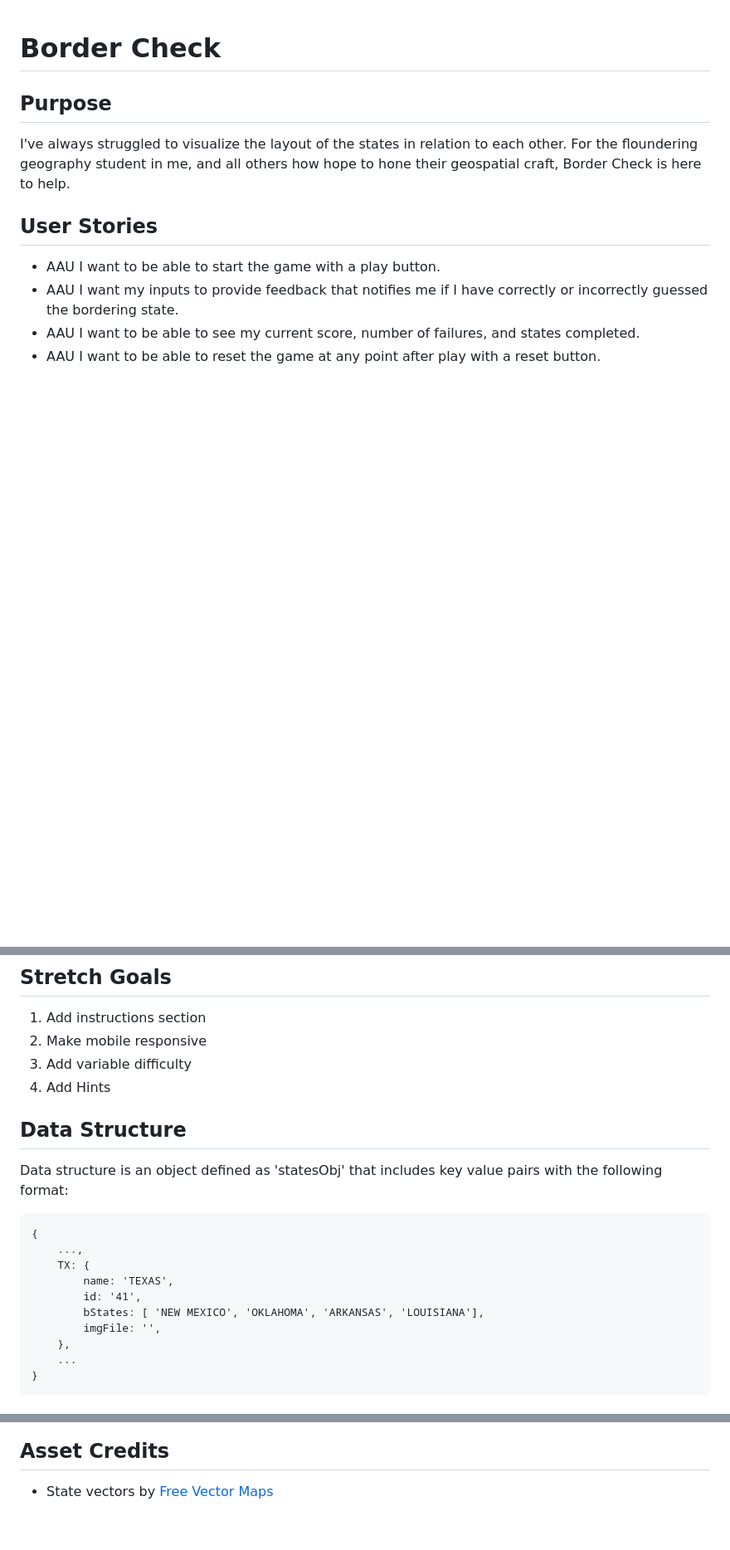
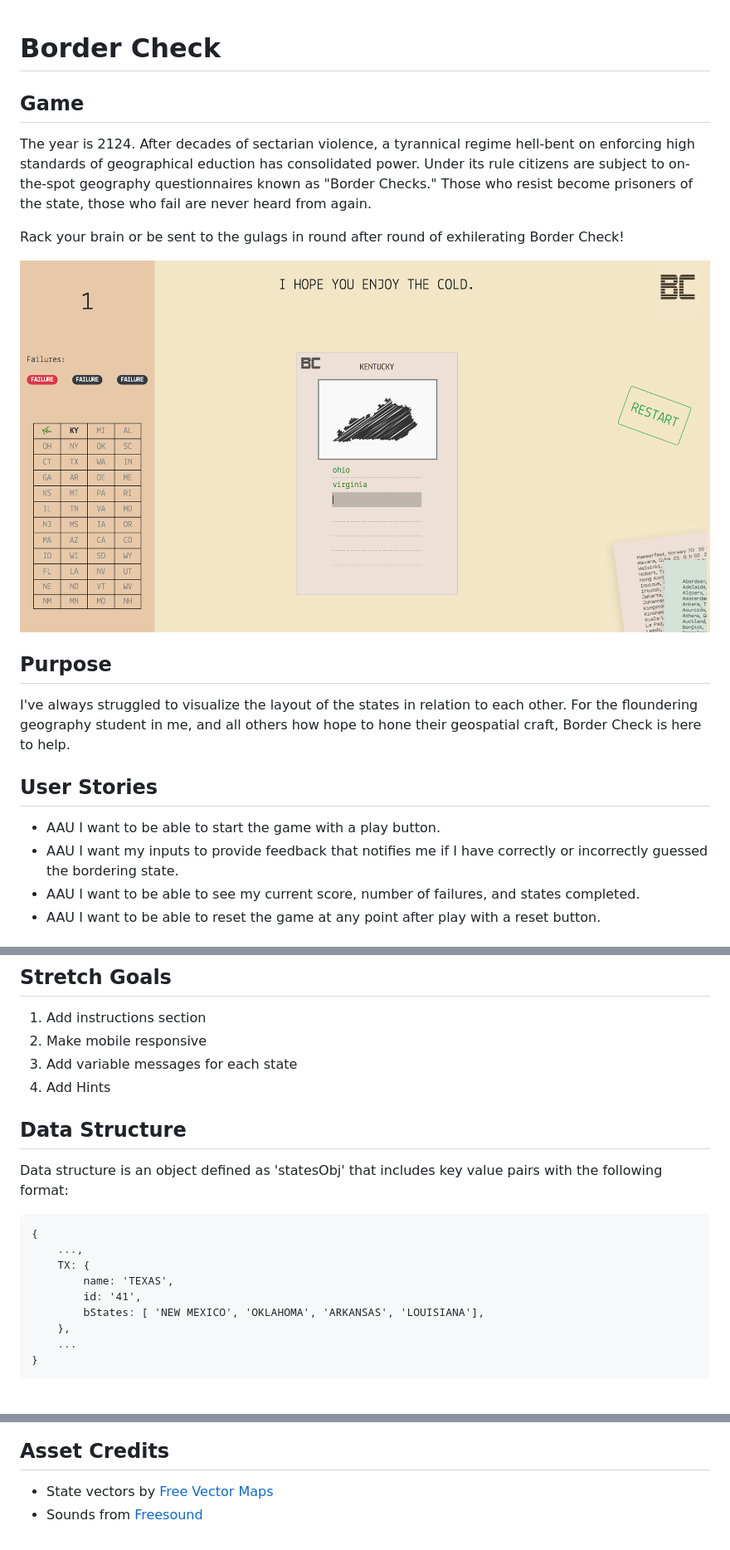
Before and after one commit to graemebrooks/Border-Check, a Markdown page: README.md, 3 parts joined by grey strips. Shown: that part at 83% size. GitHub-like rendering; pictures changed too: assets/exampleView.png (added); blank space fills up the shorter version.

```diff
--- a/README.md
+++ b/README.md
@@ -1,5 +1,15 @@
 # Border Check
 
+## Game
+
+The year is 2124. After decades of sectarian violence, a tyrannical regime hell-bent on enforcing high standards
+of geographical eduction has consolidated power. Under its rule citizens are subject to on-the-spot geography
+questionnaires known as "Border Checks." Those who resist become prisoners of the state, those who fail
+are never heard from again.
+
+Rack your brain or be sent to the gulags in round after round of exhilerating Border Check!
+
+![Game Example](assets/exampleView.png)
 
 ## Purpose
 
@@ -20,7 +30,7 @@ I've always struggled to visualize the layout of the states in relation to each
 
 1) Add instructions section
 2) Make mobile responsive
-3) Add variable difficulty
+3) Add variable messages for each state
 4) Add Hints
 
 ## Data Structure
@@ -34,7 +44,6 @@ Data structure is an object defined as 'statesObj' that includes key value pairs
         name: 'TEXAS',
         id: '41',
         bStates: [ 'NEW MEXICO', 'OKLAHOMA', 'ARKANSAS', 'LOUISIANA'],
-        imgFile: '',
     },
     ...
 }
@@ -51,3 +60,4 @@ Data structure is an object defined as 'statesObj' that includes key value pairs
 ## Asset Credits
 
 - State vectors by [Free Vector Maps](https://freevectormaps.com)
+- Sounds from [Freesound](https://freesound.org/)
```
Also changed, not shown: 1 other file.
